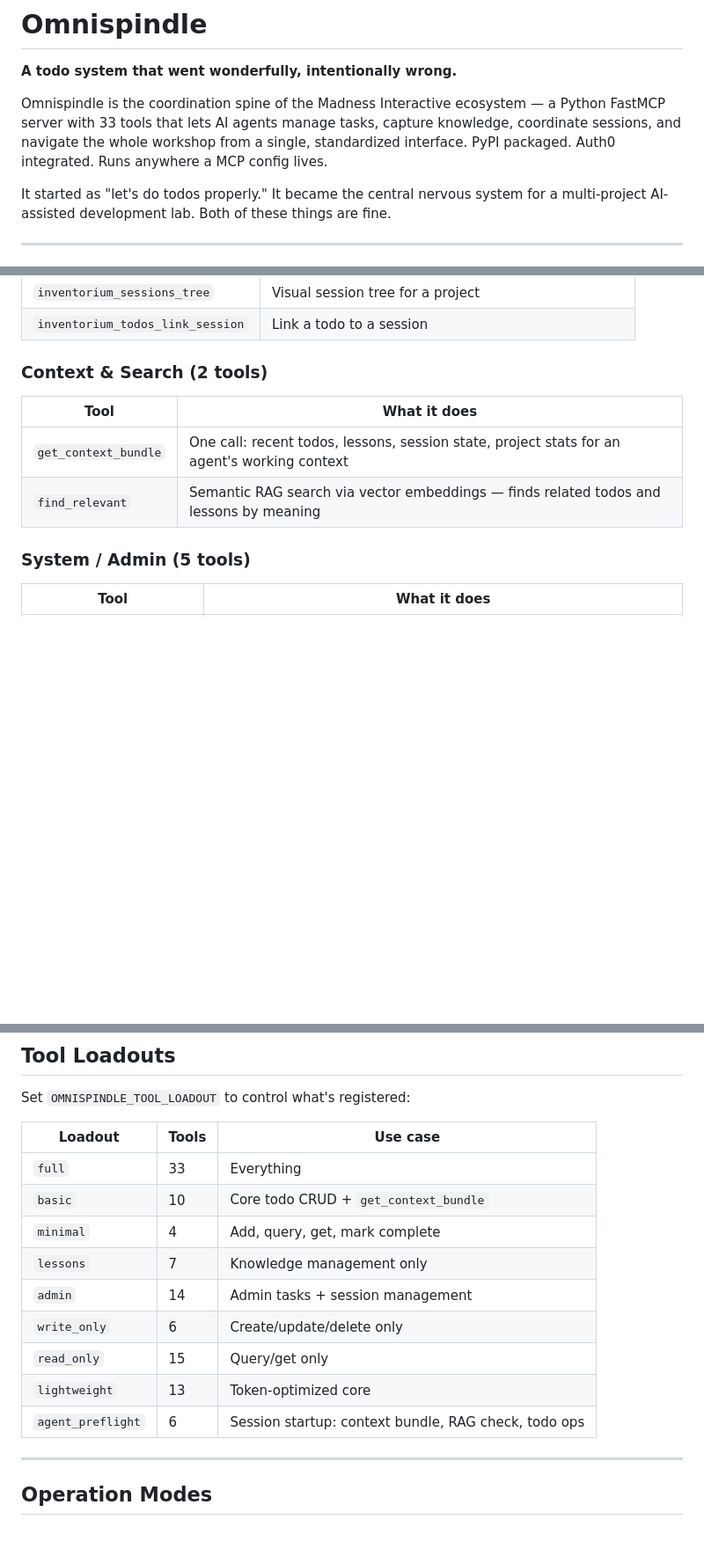
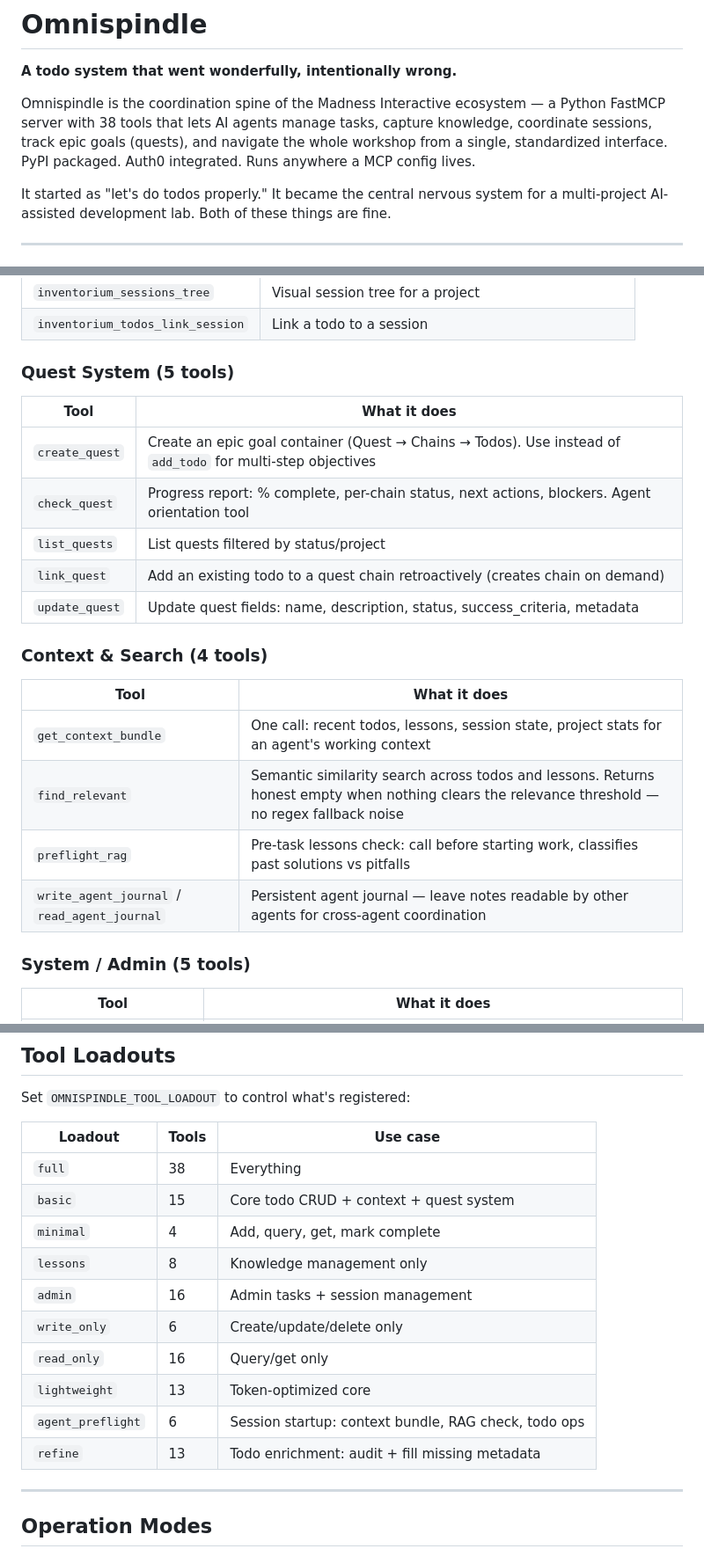
Before and after one commit to MadnessEngineering/Omnispindle, a Markdown page: README.md, 3 parts joined by grey strips. Shown at 88% size. GitHub-like rendering; blank space fills up the shorter version.

```diff
--- a/README.md
+++ b/README.md
@@ -2,7 +2,7 @@
 
 **A todo system that went wonderfully, intentionally wrong.**
 
-Omnispindle is the coordination spine of the Madness Interactive ecosystem — a Python FastMCP server with 33 tools that lets AI agents manage tasks, capture knowledge, coordinate sessions, and navigate the whole workshop from a single, standardized interface. PyPI packaged. Auth0 integrated. Runs anywhere a MCP config lives.
+Omnispindle is the coordination spine of the Madness Interactive ecosystem — a Python FastMCP server with 38 tools that lets AI agents manage tasks, capture knowledge, coordinate sessions, track epic goals (quests), and navigate the whole workshop from a single, standardized interface. PyPI packaged. Auth0 integrated. Runs anywhere a MCP config lives.
 
 It started as "let's do todos properly." It became the central nervous system for a multi-project AI-assisted development lab. Both of these things are fine.
 
@@ -103,11 +103,22 @@ Full loadout is 33 tools across 6 categories. Control what's available — and y
 | `inventorium_sessions_tree` | Visual session tree for a project |
 | `inventorium_todos_link_session` | Link a todo to a session |
 
-### Context & Search (2 tools)
+### Quest System (5 tools)
+| Tool | What it does |
+|------|-------------|
+| `create_quest` | Create an epic goal container (Quest → Chains → Todos). Use instead of `add_todo` for multi-step objectives |
+| `check_quest` | Progress report: % complete, per-chain status, next actions, blockers. Agent orientation tool |
+| `list_quests` | List quests filtered by status/project |
+| `link_quest` | Add an existing todo to a quest chain retroactively (creates chain on demand) |
+| `update_quest` | Update quest fields: name, description, status, success_criteria, metadata |
+
+### Context & Search (4 tools)
 | Tool | What it does |
 |------|-------------|
 | `get_context_bundle` | One call: recent todos, lessons, session state, project stats for an agent's working context |
-| `find_relevant` | Semantic RAG search via vector embeddings — finds related todos and lessons by meaning |
+| `find_relevant` | Semantic similarity search across todos and lessons. Returns honest empty when nothing clears the relevance threshold — no regex fallback noise |
+| `preflight_rag` | Pre-task lessons check: call before starting work, classifies past solutions vs pitfalls |
+| `write_agent_journal` / `read_agent_journal` | Persistent agent journal — leave notes readable by other agents for cross-agent coordination |
 
 ### System / Admin (5 tools)
 | Tool | What it does |
@@ -130,15 +141,16 @@ Set `OMNISPINDLE_TOOL_LOADOUT` to control what's registered:
 
 | Loadout | Tools | Use case |
 |---------|-------|----------|
-| `full` | 33 | Everything |
-| `basic` | 10 | Core todo CRUD + `get_context_bundle` |
+| `full` | 38 | Everything |
+| `basic` | 15 | Core todo CRUD + context + quest system |
 | `minimal` | 4 | Add, query, get, mark complete |
-| `lessons` | 7 | Knowledge management only |
-| `admin` | 14 | Admin tasks + session management |
+| `lessons` | 8 | Knowledge management only |
+| `admin` | 16 | Admin tasks + session management |
 | `write_only` | 6 | Create/update/delete only |
-| `read_only` | 15 | Query/get only |
+| `read_only` | 16 | Query/get only |
 | `lightweight` | 13 | Token-optimized core |
 | `agent_preflight` | 6 | Session startup: context bundle, RAG check, todo ops |
+| `refine` | 13 | Todo enrichment: audit + fill missing metadata |
 
 ---
 
```
Also changed, not shown: other parts of README.md (+1 -1 lines), CLAUDE.md (+14 -7 lines).
